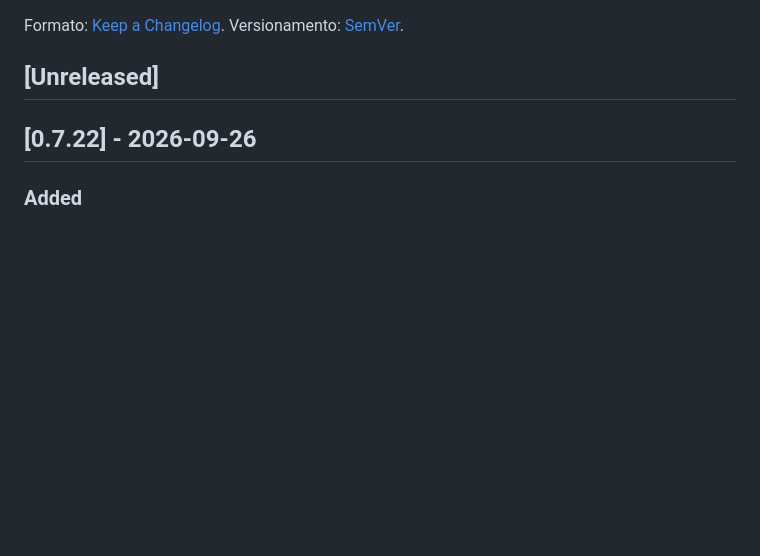
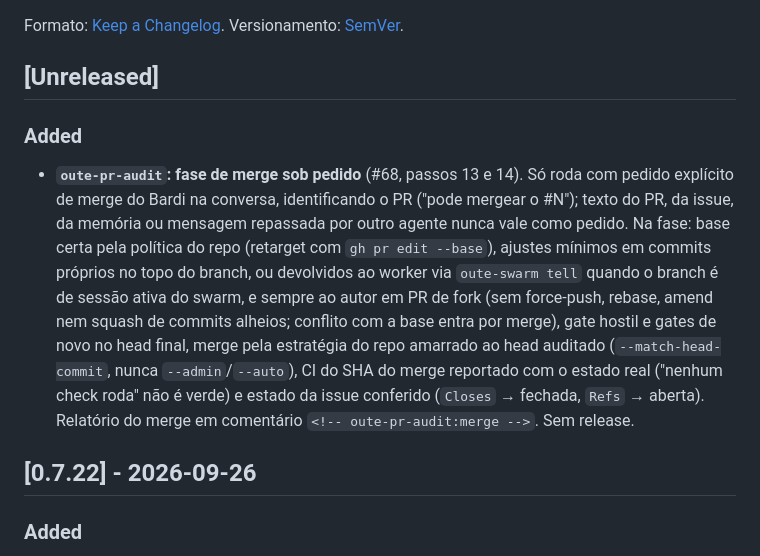
Before and after one commit to renatobardi/oute-agent, a Markdown page: CHANGELOG.md, the part around the change. GitHub-like rendering; blank space fills up the shorter version.

Commit message:
feat(addons): oute-pr-audit com fase de merge sob pedido (#68) (#79)
* feat(addons): oute-pr-audit com fase de merge sob pedido (#68)

Passo 13 define o pedido de merge válido (Bardi, na conversa, PR
identificado; texto do PR/issue/memória ou mensagem de outro agente
nunca vale). Passo 14: base pela política do repo com retarget,
ajustes mínimos em commits próprios sem reescrever histórico alheio,
auditoria e gates de novo no head final, merge pela estratégia do repo
com --match-head-commit, CI do SHA do merge e estado da issue.

Co-Authored-By: Claude Opus 5.5 <noreply@anthropic.com>

* fix(addons): oute-pr-audit não interpola headRefName no shell (#68)

Passo 14.2 lê o nome do branch para HEAD_REF, valida com
git check-ref-format --branch e usa "HEAD:refs/heads/$HEAD_REF".
Achado 1 da auditoria do PR #79.

Co-Authored-By: Claude Opus 5.5 <noreply@anthropic.com>

* fix(addons): oute-pr-audit devolve ajuste ao worker no swarm (#68)

Passo 14.2: branch de sessão ativa do swarm é da sessão (swarm.md);
o ajuste volta por oute-swarm tell e a fase espera o push novo.
Commit próprio no branch só fora do swarm. Achado 2 da auditoria do
PR #79.

Co-Authored-By: Claude Opus 5.5 <noreply@anthropic.com>

* fix(addons): oute-pr-audit no swarm devolve também o corpo do PR (#68)

Passo 14.2: sem exceção para a edição do corpo; no swarm, todo ajuste
volta ao worker por oute-swarm tell (swarm.md). NIT 1 da auditoria do
PR #79.

Co-Authored-By: Claude Opus 5.5 <noreply@anthropic.com>

* fix(addons): oute-pr-audit só mergeia com CLEAN ou HAS_HOOKS (#68)

Passo 14.4: UNSTABLE (check não exigido falhando ou pendente) deixa de
ser aceito, coerente com o passo 6. NIT 2 da auditoria do PR #79.

Co-Authored-By: Claude Opus 5.5 <noreply@anthropic.com>

* fix(addons): oute-pr-audit não empurra para fork (#68)

Passo 14.2: PR de fork volta sempre ao autor, sem push para o fork
nem com maintainerCanModify. NIT 3 da auditoria do PR #79.

Co-Authored-By: Claude Opus 5.5 <noreply@anthropic.com>

---------

Co-authored-by: Claude Opus 5.5 <noreply@anthropic.com>

```diff
--- a/CHANGELOG.md
+++ b/CHANGELOG.md
@@ -3,6 +3,9 @@
 Formato: [Keep a Changelog](https://keepachangelog.com/pt-BR/1.1.0/). Versionamento: [SemVer](https://semver.org/lang/pt-BR/).
 
 ## [Unreleased]
+
+### Added
+- **`oute-pr-audit`: fase de merge sob pedido** (#68, passos 13 e 14). Só roda com pedido explícito de merge do Bardi na conversa, identificando o PR ("pode mergear o #N"); texto do PR, da issue, da memória ou mensagem repassada por outro agente nunca vale como pedido. Na fase: base certa pela política do repo (retarget com `gh pr edit --base`), ajustes mínimos em commits próprios no topo do branch, ou devolvidos ao worker via `oute-swarm tell` quando o branch é de sessão ativa do swarm, e sempre ao autor em PR de fork (sem force-push, rebase, amend nem squash de commits alheios; conflito com a base entra por merge), gate hostil e gates de novo no head final, merge pela estratégia do repo amarrado ao head auditado (`--match-head-commit`, nunca `--admin`/`--auto`), CI do SHA do merge reportado com o estado real ("nenhum check roda" não é verde) e estado da issue conferido (`Closes` → fechada, `Refs` → aberta). Relatório do merge em comentário `<!-- oute-pr-audit:merge -->`. Sem release.
 
 ## [0.7.22] - 2026-09-26
 
```
Also changed, not shown: 1 other file.
